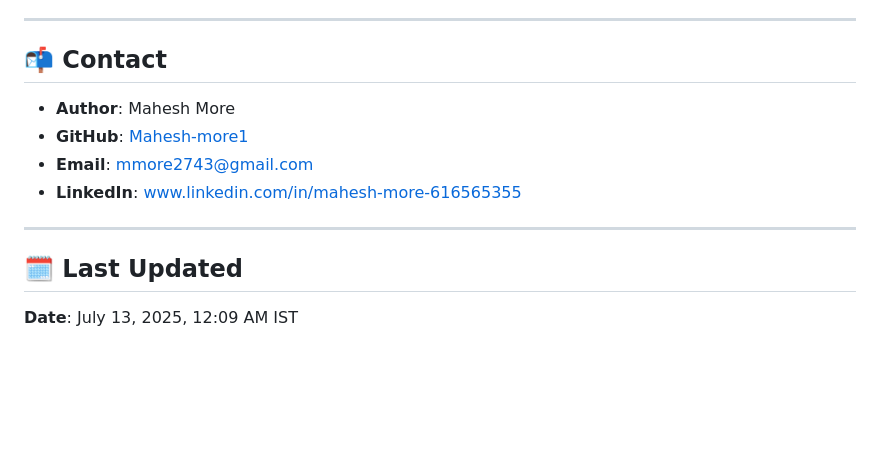
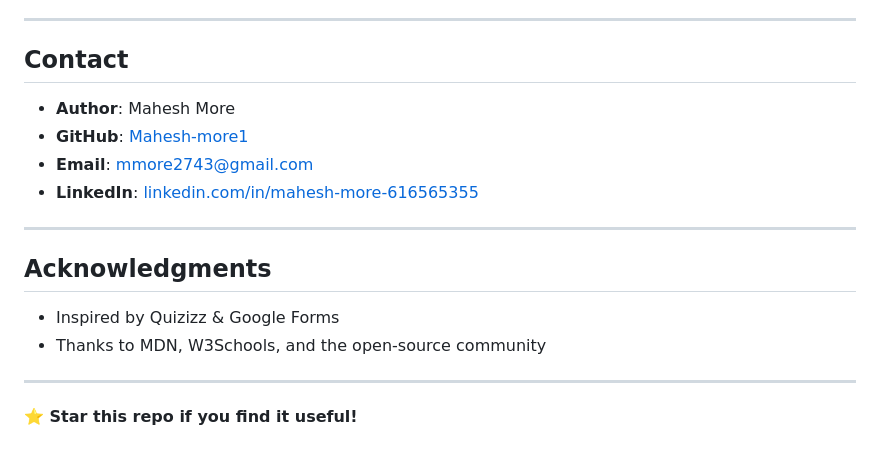
Before and after one commit to Mahesh-more1/Online-Examination-System, a Markdown page: README.md, the part around one of its changes. Rendered like a GitHub page; blank space fills up the shorter version.

```diff
--- a/README.md
+++ b/README.md
@@ -145,15 +170,20 @@ See `LICENSE.md` for more info.
 
 ---
 
-## 📬 Contact
+## Contact
 
 - **Author**: Mahesh More
 - **GitHub**: [Mahesh-more1](https://github.com/Mahesh-more1)
 - **Email**: [mmore2743@gmail.com](mailto:mmore2743@gmail.com)
-- **LinkedIn**: [www.linkedin.com/in/mahesh-more-616565355](https://www.linkedin.com/in/mahesh-more-616565355)
+- **LinkedIn**: [linkedin.com/in/mahesh-more-616565355](https://www.linkedin.com/in/mahesh-more-616565355)
 
 ---
 
-## 🗓️ Last Updated
+## Acknowledgments
 
-**Date**: July 13, 2025, 12:09 AM IST
+- Inspired by Quizizz & Google Forms
+- Thanks to MDN, W3Schools, and the open-source community
+
+---
+
+**⭐ Star this repo if you find it useful!**
```
Also changed, not shown: other parts of README.md (+120 -95 lines).
